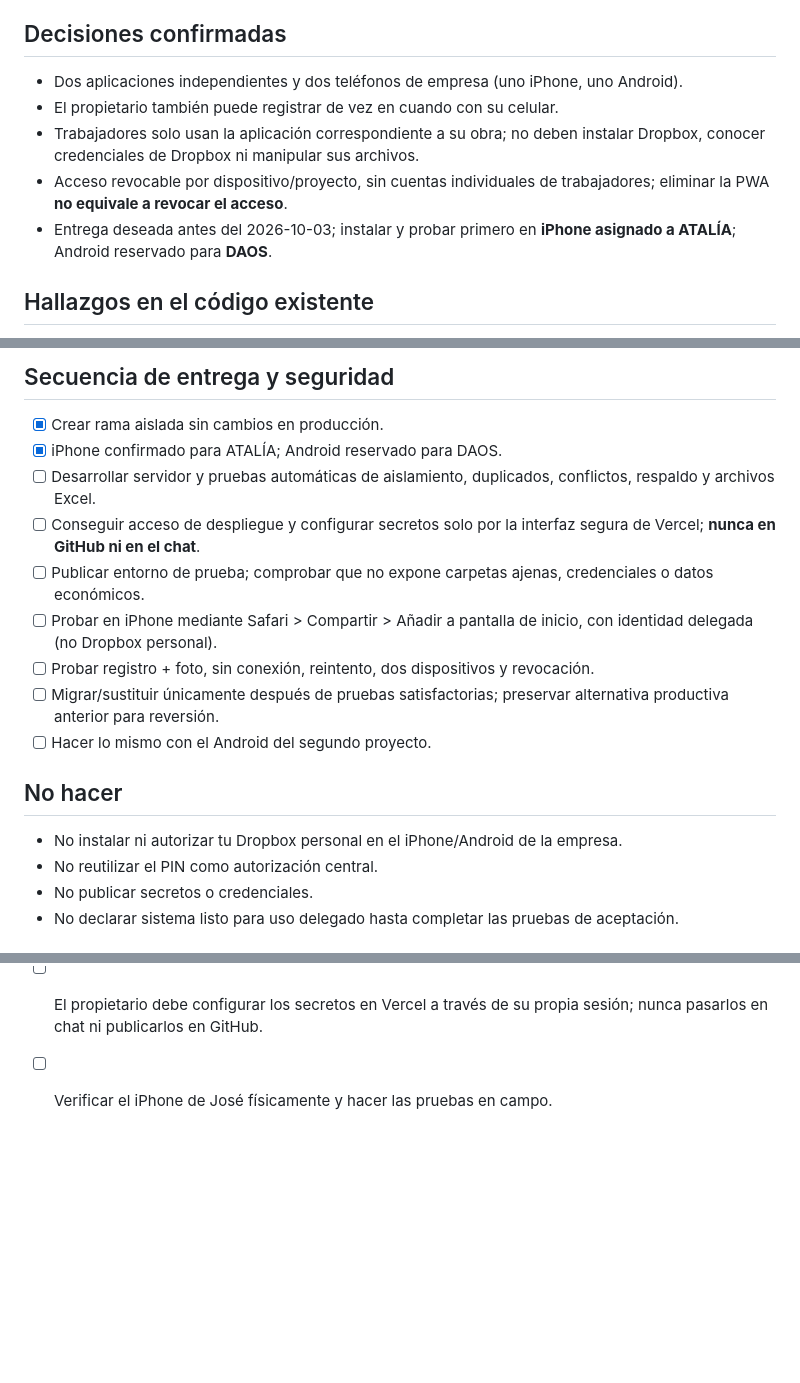
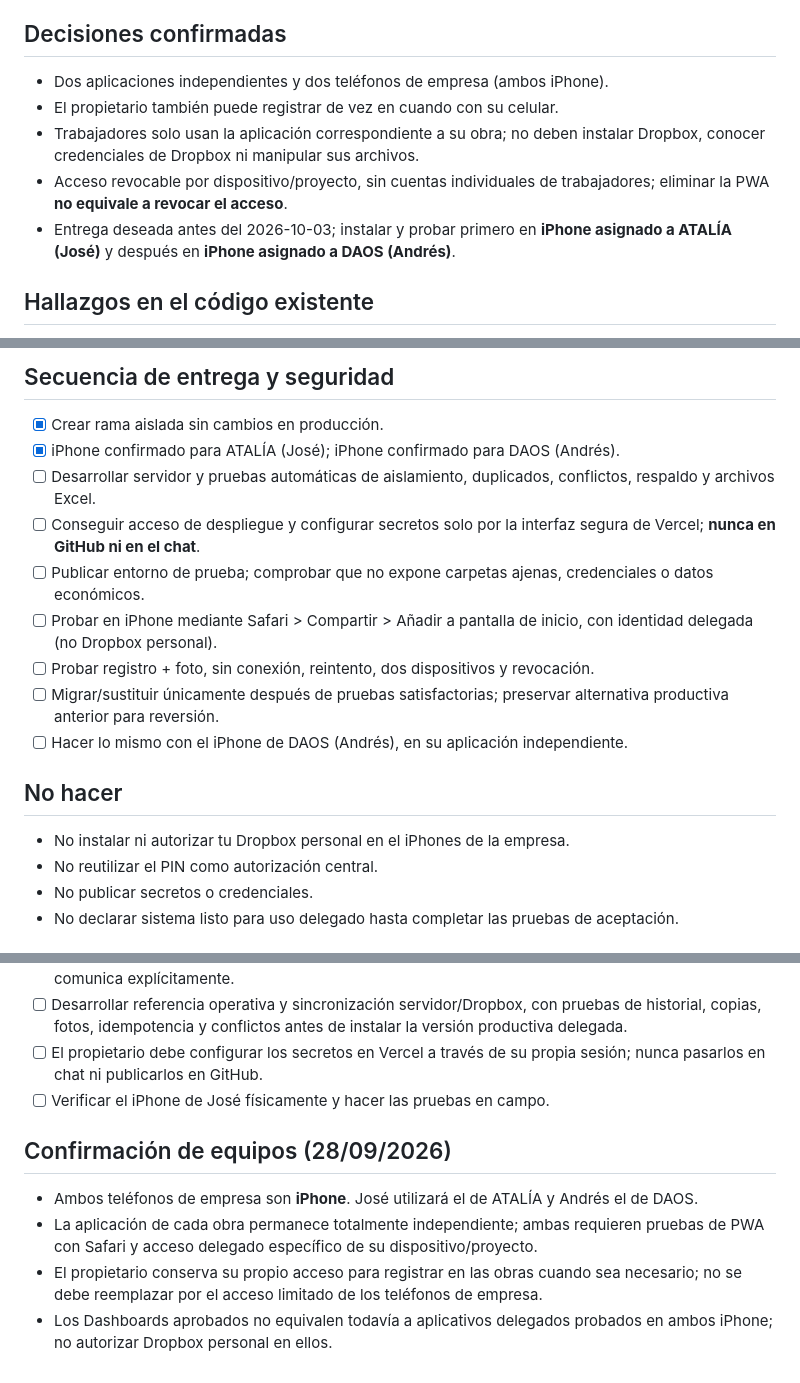
Before and after one commit to castromarcos9378-sys/castromarcos9378-sys.github.io, a Markdown page: DELEGATED_ACCESS_PLAN.md, 3 parts joined by grey strips. Rendered like a GitHub page; blank space fills up the shorter version.

Commit message:
Confirmar dos iPhone: José en Atalía y Andrés en Daos; mantener acceso propietario

```diff
--- a/DELEGATED_ACCESS_PLAN.md
+++ b/DELEGATED_ACCESS_PLAN.md
@@ -3,11 +3,11 @@
 Fecha de inicio: 2026-09-28. Objetivo: teléfonos de empresa; propietario mantiene control del Dropbox de trabajo. No alterar las aplicaciones de producción ni los Libros Maestros durante el desarrollo.
 
 ## Decisiones confirmadas
-- Dos aplicaciones independientes y dos teléfonos de empresa (uno iPhone, uno Android).
+- Dos aplicaciones independientes y dos teléfonos de empresa (ambos iPhone).
 - El propietario también puede registrar de vez en cuando con su celular.
 - Trabajadores solo usan la aplicación correspondiente a su obra; no deben instalar Dropbox, conocer credenciales de Dropbox ni manipular sus archivos.
 - Acceso revocable por dispositivo/proyecto, sin cuentas individuales de trabajadores; eliminar la PWA **no equivale a revocar el acceso**.
-- Entrega deseada antes del 2026-10-03; instalar y probar primero en **iPhone asignado a ATALÍA**; Android reservado para **DAOS**.
+- Entrega deseada antes del 2026-10-03; instalar y probar primero en **iPhone asignado a ATALÍA (José)** y después en **iPhone asignado a DAOS (Andrés)**.
 
 ## Hallazgos en el código existente
 - Las PWAs de ATALÍA y DAOS tienen manifest, service worker y etiqueta Apple Touch Icon.
@@ -27,17 +27,17 @@ Fecha de inicio: 2026-09-28. Objetivo: teléfonos de empresa; propietario mantie
 
 ## Secuencia de entrega y seguridad
 - [x] Crear rama aislada sin cambios en producción.
-- [x] iPhone confirmado para ATALÍA; Android reservado para DAOS.
+- [x] iPhone confirmado para ATALÍA (José); iPhone confirmado para DAOS (Andrés).
 - [ ] Desarrollar servidor y pruebas automáticas de aislamiento, duplicados, conflictos, respaldo y archivos Excel.
 - [ ] Conseguir acceso de despliegue y configurar secretos solo por la interfaz segura de Vercel; **nunca en GitHub ni en el chat**.
 - [ ] Publicar entorno de prueba; comprobar que no expone carpetas ajenas, credenciales o datos económicos.
 - [ ] Probar en iPhone mediante Safari > Compartir > Añadir a pantalla de inicio, con identidad delegada (no Dropbox personal).
 - [ ] Probar registro + foto, sin conexión, reintento, dos dispositivos y revocación.
 - [ ] Migrar/sustituir únicamente después de pruebas satisfactorias; preservar alternativa productiva anterior para reversión.
-- [ ] Hacer lo mismo con el Android del segundo proyecto.
+- [ ] Hacer lo mismo con el iPhone de DAOS (Andrés), en su aplicación independiente.
 
 ## No hacer
-- No instalar ni autorizar tu Dropbox personal en el iPhone/Android de la empresa.
+- No instalar ni autorizar tu Dropbox personal en el iPhones de la empresa.
 - No reutilizar el PIN como autorización central.
 - No publicar secretos o credenciales.
 - No declarar sistema listo para uso delegado hasta completar las pruebas de aceptación.
@@ -73,3 +73,9 @@ Fecha de inicio: 2026-09-28. Objetivo: teléfonos de empresa; propietario mantie
 - [ ] Desarrollar referencia operativa y sincronización servidor/Dropbox, con pruebas de historial, copias, fotos, idempotencia y conflictos antes de instalar la versión productiva delegada.
 - [ ] El propietario debe configurar los secretos en Vercel a través de su propia sesión; nunca pasarlos en chat ni publicarlos en GitHub.
 - [ ] Verificar el iPhone de José físicamente y hacer las pruebas en campo.
+
+## Confirmación de equipos (28/09/2026)
+- Ambos teléfonos de empresa son **iPhone**. José utilizará el de ATALÍA y Andrés el de DAOS.
+- La aplicación de cada obra permanece totalmente independiente; ambas requieren pruebas de PWA con Safari y acceso delegado específico de su dispositivo/proyecto.
+- El propietario conserva su propio acceso para registrar en las obras cuando sea necesario; no se debe reemplazar por el acceso limitado de los teléfonos de empresa.
+- Los Dashboards aprobados no equivalen todavía a aplicativos delegados probados en ambos iPhone; no autorizar Dropbox personal en ellos.
```
Also changed, not shown: other parts of DELEGATED_ACCESS_PLAN.md (+1 -1 lines).
